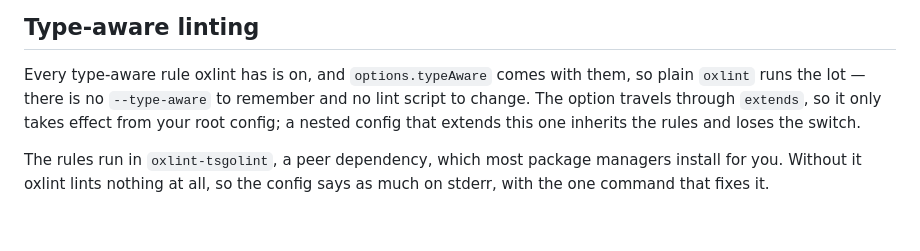
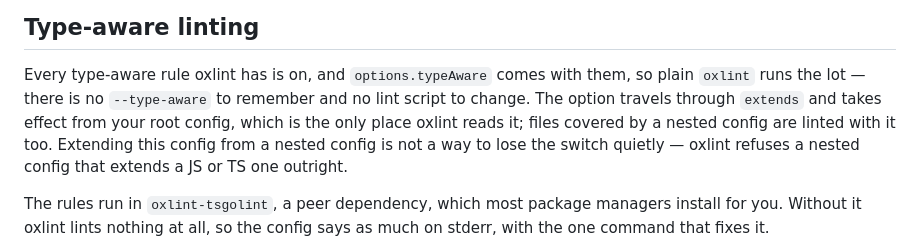
Before and after one commit to hasparus/eclectic, a Markdown page: packages/hasparus-oxlint-config/README.md, the part around the change. Drawn GitHub-style; blank space fills up the shorter version.

Commit message:
docs(oxlint-config): the nested-config caveat was not one
A nested config cannot extend a JS or TS config at all — oxlint refuses it —
and a root that carries the option covers nested-config files anyway. The
silent drop only exists between two JSON configs, which this package is not.

```diff
--- a/packages/hasparus-oxlint-config/README.md
+++ b/packages/hasparus-oxlint-config/README.md
@@ -24,9 +24,11 @@ export default defineConfig({
 
 Every type-aware rule oxlint has is on, and `options.typeAware` comes with
 them, so plain `oxlint` runs the lot — there is no `--type-aware` to remember
-and no lint script to change. The option travels through `extends`, so it only
-takes effect from your root config; a nested config that extends this one
-inherits the rules and loses the switch.
+and no lint script to change. The option travels through `extends` and takes
+effect from your root config, which is the only place oxlint reads it; files
+covered by a nested config are linted with it too. Extending this config from a
+nested config is not a way to lose the switch quietly — oxlint refuses a nested
+config that extends a JS or TS one outright.
 
 The rules run in `oxlint-tsgolint`, a peer dependency, which most package
 managers install for you. Without it oxlint lints nothing at all, so the config
```
